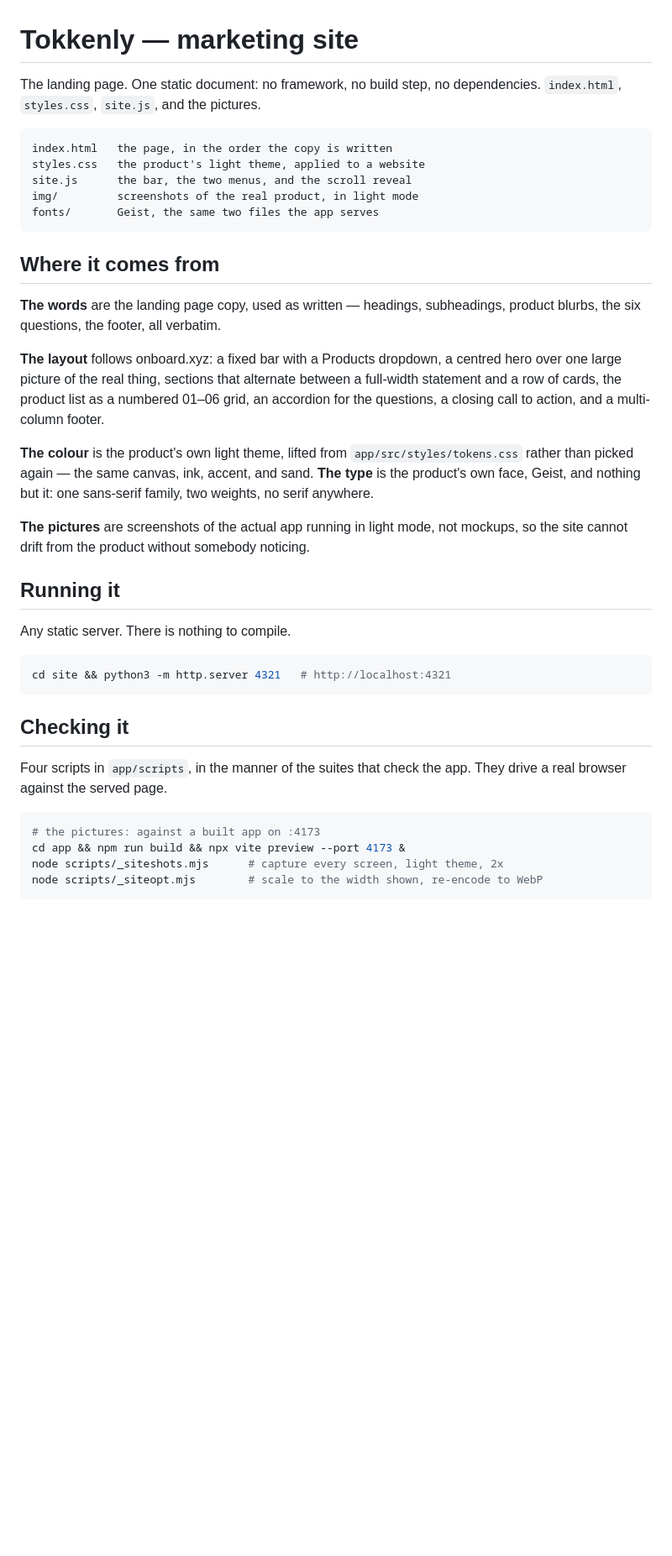
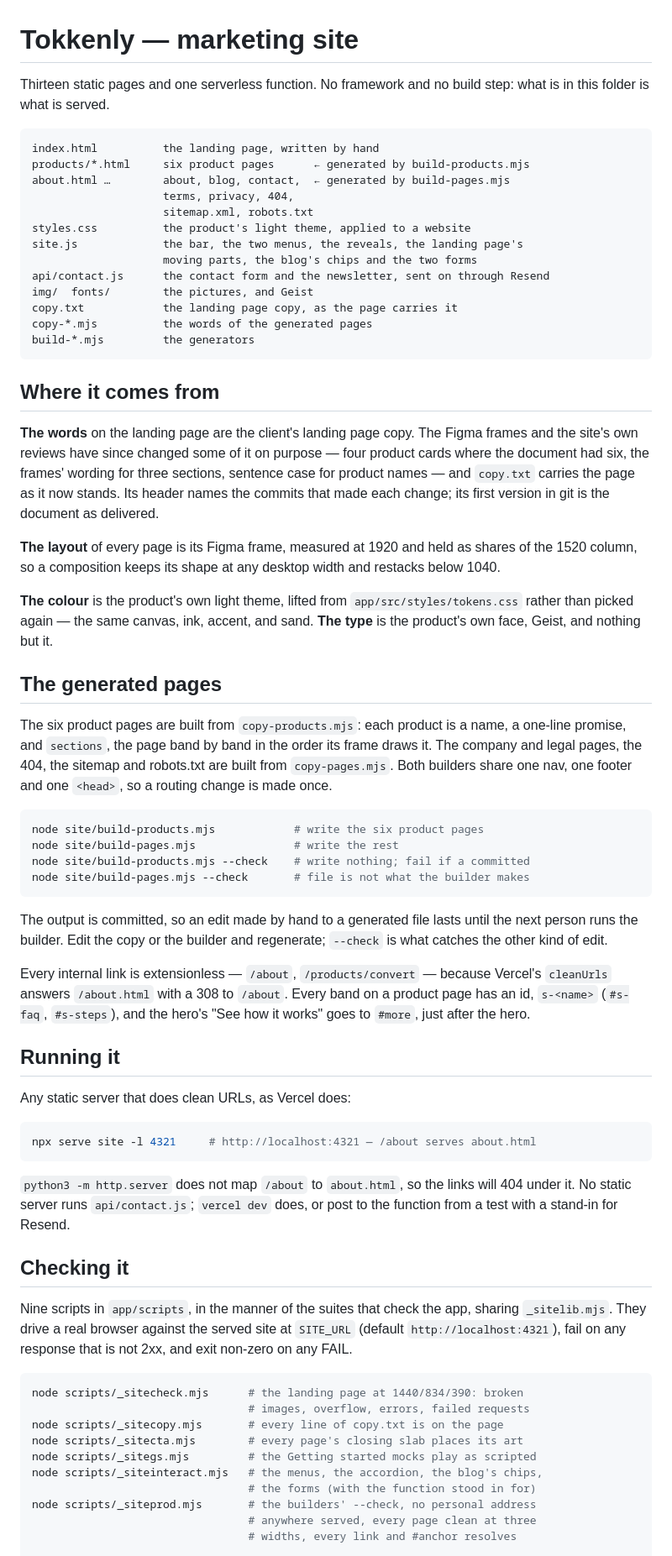
Before and after one commit to ibrahimweng/Tokkenly, a Markdown page: site/README.md, the part around one of its changes. Shown at 84% size. GitHub-like rendering; blank space fills up the shorter version.

````diff
--- a/site/README.md
+++ b/site/README.md
@@ -1,51 +1,94 @@
 # Tokkenly — marketing site
 
-The landing page. One static document: no framework, no build step, no
-dependencies. `index.html`, `styles.css`, `site.js`, and the pictures.
+Thirteen static pages and one serverless function. No framework and no build
+step: what is in this folder is what is served.
 
 ```
-index.html   the page, in the order the copy is written
-styles.css   the product's light theme, applied to a website
-site.js      the bar, the two menus, and the scroll reveal
-img/         screenshots of the real product, in light mode
-fonts/       Geist, the same two files the app serves
+index.html          the landing page, written by hand
+products/*.html     six product pages      ← generated by build-products.mjs
+about.html …        about, blog, contact,  ← generated by build-pages.mjs
+                    terms, privacy, 404,
+                    sitemap.xml, robots.txt
+styles.css          the product's light theme, applied to a website
+site.js             the bar, the two menus, the reveals, the landing page's
+                    moving parts, the blog's chips and the two forms
+api/contact.js      the contact form and the newsletter, sent on through Resend
+img/  fonts/        the pictures, and Geist
+copy.txt            the landing page copy, as the page carries it
+copy-*.mjs          the words of the generated pages
+build-*.mjs         the generators
 ```
 
 ## Where it comes from
 
-**The words** are the landing page copy, used as written — headings,
-subheadings, product blurbs, the six questions, the footer, all verbatim.
+**The words** on the landing page are the client's landing page copy. The
+Figma frames and the site's own reviews have since changed some of it on
+purpose — four product cards where the document had six, the frames' wording
+for three sections, sentence case for product names — and `copy.txt` carries
+the page as it now stands. Its header names the commits that made each
+change; its first version in git is the document as delivered.
 
-**The layout** follows onboard.xyz: a fixed bar with a Products dropdown, a
-centred hero over one large picture of the real thing, sections that alternate
-between a full-width statement and a row of cards, the product list as a
-numbered 01–06 grid, an accordion for the questions, a closing call to action,
-and a multi-column footer.
+**The layout** of every page is its Figma frame, measured at 1920 and held as
+shares of the 1520 column, so a composition keeps its shape at any desktop
+width and restacks below 1040.
 
 **The colour** is the product's own light theme, lifted from
 `app/src/styles/tokens.css` rather than picked again — the same canvas, ink,
 accent, and sand. **The type** is the product's own face, Geist, and nothing
-but it: one sans-serif family, two weights, no serif anywhere.
+but it.
 
-**The pictures** are screenshots of the actual app running in light mode, not
-mockups, so the site cannot drift from the product without somebody noticing.
+## The generated pages
+
+The six product pages are built from `copy-products.mjs`: each product is a
+name, a one-line promise, and `sections`, the page band by band in the order
+its frame draws it. The company and legal pages, the 404, the sitemap and
+robots.txt are built from `copy-pages.mjs`. Both builders share one nav, one
+footer and one `<head>`, so a routing change is made once.
+
+```bash
+node site/build-products.mjs            # write the six product pages
+node site/build-pages.mjs               # write the rest
+node site/build-products.mjs --check    # write nothing; fail if a committed
+node site/build-pages.mjs --check       # file is not what the builder makes
+```
+
+The output is committed, so an edit made by hand to a generated file lasts
+until the next person runs the builder. Edit the copy or the builder and
+regenerate; `--check` is what catches the other kind of edit.
+
+Every internal link is extensionless — `/about`, `/products/convert` — because
+Vercel's `cleanUrls` answers `/about.html` with a 308 to `/about`. Every band
+on a product page has an id, `s-<name>` (`#s-faq`, `#s-steps`), and the hero's
+"See how it works" goes to `#more`, just after the hero.
 
 ## Running it
 
-Any static server. There is nothing to compile.
+Any static server that does clean URLs, as Vercel does:
 
 ```bash
-cd site && python3 -m http.server 4321   # http://localhost:4321
+npx serve site -l 4321     # http://localhost:4321 — /about serves about.html
 ```
+
+`python3 -m http.server` does not map `/about` to `about.html`, so the links
+will 404 under it. No static server runs `api/contact.js`; `vercel dev` does,
+or post to the function from a test with a stand-in for Resend.
 
 ## Checking it
 
-Four scripts in `app/scripts`, in the manner of the suites that check the app.
-They drive a real browser against the served page.
+Nine scripts in `app/scripts`, in the manner of the suites that check the app,
+sharing `_sitelib.mjs`. They drive a real browser against the served site at
+`SITE_URL` (default `http://localhost:4321`), fail on any response that is not
+2xx, and exit non-zero on any FAIL.
 
 ```bash
-# the pictures: against a built app on :4173
-cd app && npm run build && npx vite preview --port 4173 &
-node scripts/_siteshots.mjs      # capture every screen, light theme, 2x
-node scripts/_siteopt.mjs        # scale to the width shown, re-encode to WebP
+node scripts/_sitecheck.mjs      # the landing page at 1440/834/390: broken
+                                 # images, overflow, errors, failed requests
+node scripts/_sitecopy.mjs       # every line of copy.txt is on the page
+node scripts/_sitecta.mjs        # every page's closing slab places its art
+node scripts/_sitegs.mjs         # the Getting started mocks play as scripted
+node scripts/_siteinteract.mjs   # the menus, the accordion, the blog's chips,
+                                 # the forms (with the function stood in for)
+node scripts/_siteprod.mjs       # the builders' --check, no personal address
+                                 # anywhere served, every page clean at three
+                                 # widths, every link and #anchor resolves
 
````
Also changed, not shown: other parts of site/README.md (+69 -57 lines).
